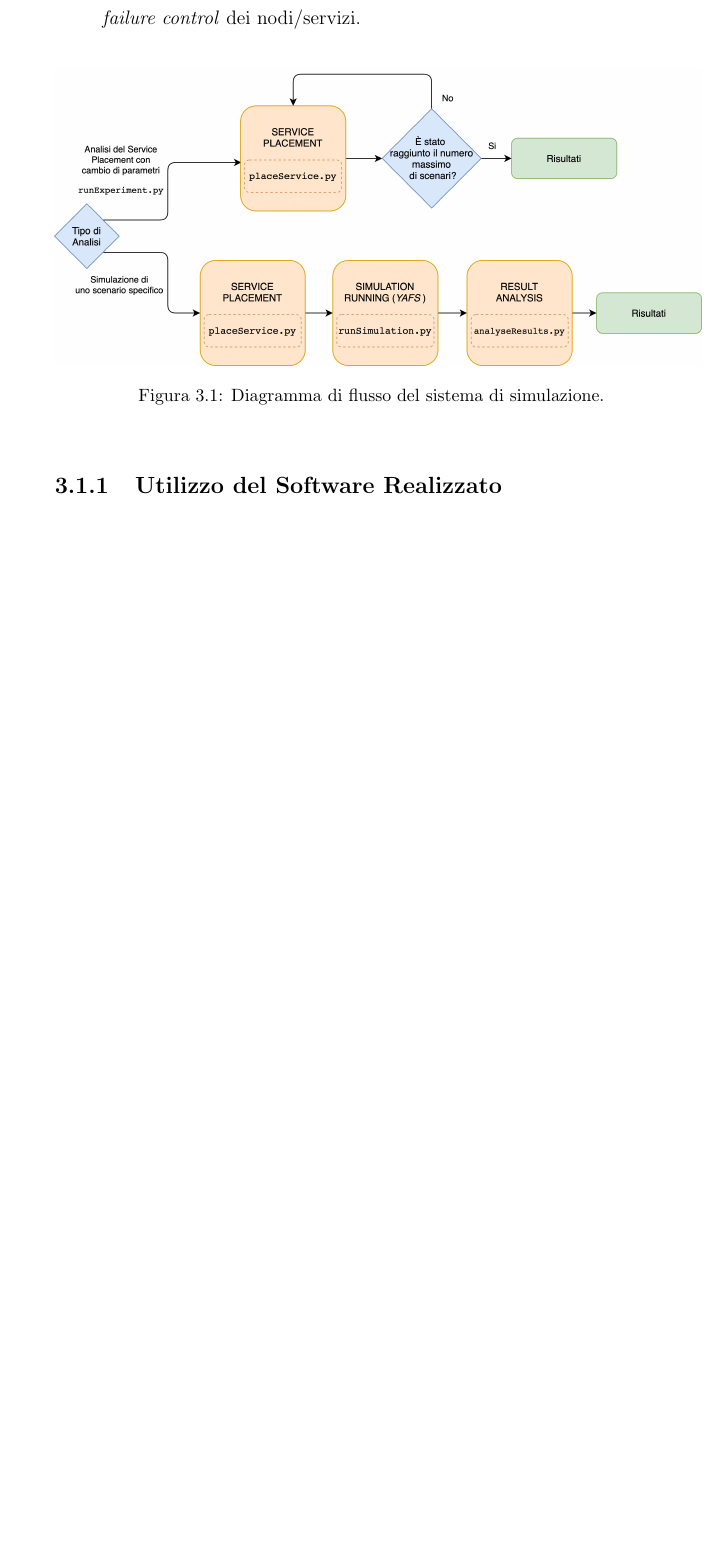
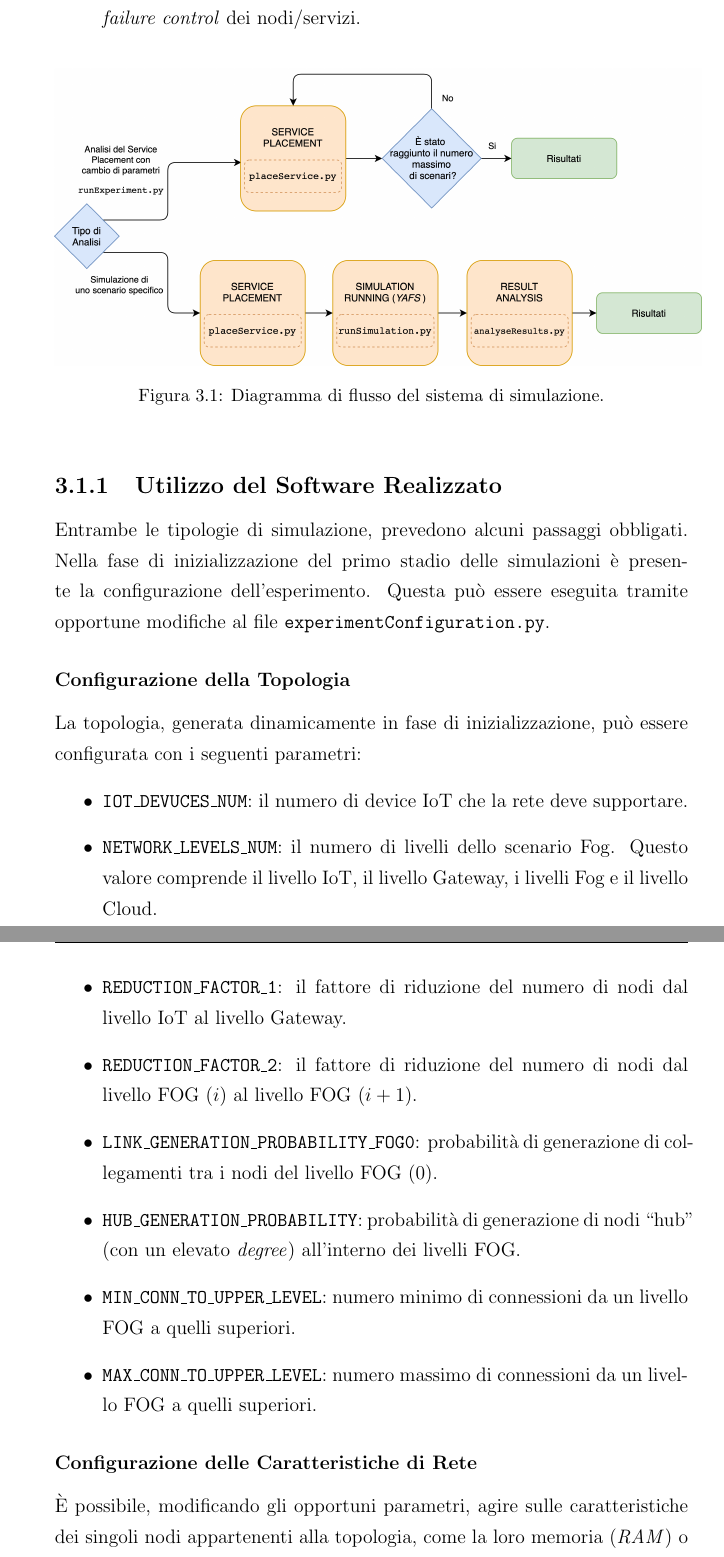
Before and after one commit to FilippoScaramuzza/bachelor-thesis, a LaTeX thesis (Thesis/tesi.tex, which reads Thesis/implementazione.tex): part of page 31 of 40 before the commit and two parts of pages 31 and 32 of 43 after it, the two joined at a grey line, cut so that both start at the same text, the shorter picture padded with empty space. The pictures show the PDF file Thesis/tesi.pdf that the author committed with the source.

Commit message:
Aggiunta paragrafo sull'utilizzo e configurazione iniziale

```diff
--- a/Thesis/implementazione.tex
+++ b/Thesis/implementazione.tex
@@ -22,4 +22,20 @@ La definizione e l'esecuzione della simulazione seguono il diagramma di flusso m
 
 \subsection{Utilizzo del Software Realizzato}
 
-% TODO scrivere qui la questione della generazione della topologia, dei dettagli in experiment configuration, la distinzione tra le due vie di simulazione e così via.
+Entrambe le tipologie di simulazione, prevedono alcuni passaggi obbligati. Nella fase di inizializzazione del primo stadio delle simulazioni è presente la configurazione dell'esperimento. Questa può essere eseguita tramite opportune modifiche al file \texttt{experimentConfiguration.py}.
+
+\subsubsection{Configurazione della Topologia}
+
+La topologia, generata dinamicamente in fase di inizializzazione, può essere configurata con i seguenti parametri:
+\begin{itemize}
+	\item \texttt{IOT\_DEVUCES\_NUM}: il numero di device IoT che la rete deve supportare.
+	\item \texttt{NETWORK\_LEVELS\_NUM}: il numero di livelli dello scenario Fog. Questo valore comprende il livello IoT, il livello Gateway, i livelli Fog e il livello Cloud.
+	\item \texttt{REDUCTION\_FACTOR\_1}: il fattore di riduzione del numero di nodi dal livello IoT al livello Gateway.
+	\item \texttt{REDUCTION\_FACTOR\_2}: il fattore di riduzione del numero di nodi dal livello FOG $(i)$ al livello FOG $(i+1)$.
+	\item \texttt{LINK\_GENERATION\_PROBABILITY\_FOG0}: probabilità di generazione di collegamenti tra i nodi del livello FOG $(0)$.
+	\item \texttt{HUB\_GENERATION\_PROBABILITY}: probabilità di generazione di nodi ``hub" (con un elevato \textit{degree}) all'interno dei livelli FOG.
+	\item \texttt{MIN\_CONN\_TO\_UPPER\_LEVEL}: numero minimo di connessioni da un livello FOG a quelli superiori.
+	\item \texttt{MAX\_CONN\_TO\_UPPER\_LEVEL}: numero massimo di connessioni da un livello FOG a quelli superiori.
+\end{itemize}
+
+\subsubsection{Configurazione delle Caratteristiche di Rete}
@@ -25,0 +46,4 @@ La definizione e l'esecuzione della simulazione seguono il diagramma di flusso m
+\end{lstlisting}
+
+Allo stesso modo è possibile agire sulle caratteristiche dei collegamenti di rete, ovvero la loro larghezza di banda (\textit{BW}) e la velocità di propagazione del segnale (\textit{PR}). Per entrambe i parametri di configurazione sono nella forma:
+\begin{itemize}
@@ -25,0 +54,6 @@ La definizione e l'esecuzione della simulazione seguono il diagramma di flusso m
+\end{itemize}
+
+\subsubsection{Configurazione delle Applicazioni e delle Richieste}
+
+Tramite opportuni parametri, è possibile configurare la generazione di applicazioni e dei servizi ad esse collegati. Inoltre è possibile specificare il numero di richieste che devono essere effettuate dagli utenti (i dispositivi IoT o i nodi Gateway).
+\begin{itemize}
@@ -25,0 +63 @@ La definizione e l'esecuzione della simulazione seguono il diagramma di flusso m
+		\end{lstlisting}
@@ -25,0 +70 @@ La definizione e l'esecuzione della simulazione seguono il diagramma di flusso m
+\end{itemize}
```
Also changed, not shown: Thesis/tesi.tex (+2 -1 lines), Thesis/unipr.sty (+4 -3 lines), Thesis/tesi.pdf, Thesis/implementazione.tex (24 more changed lines), 9 other files.
